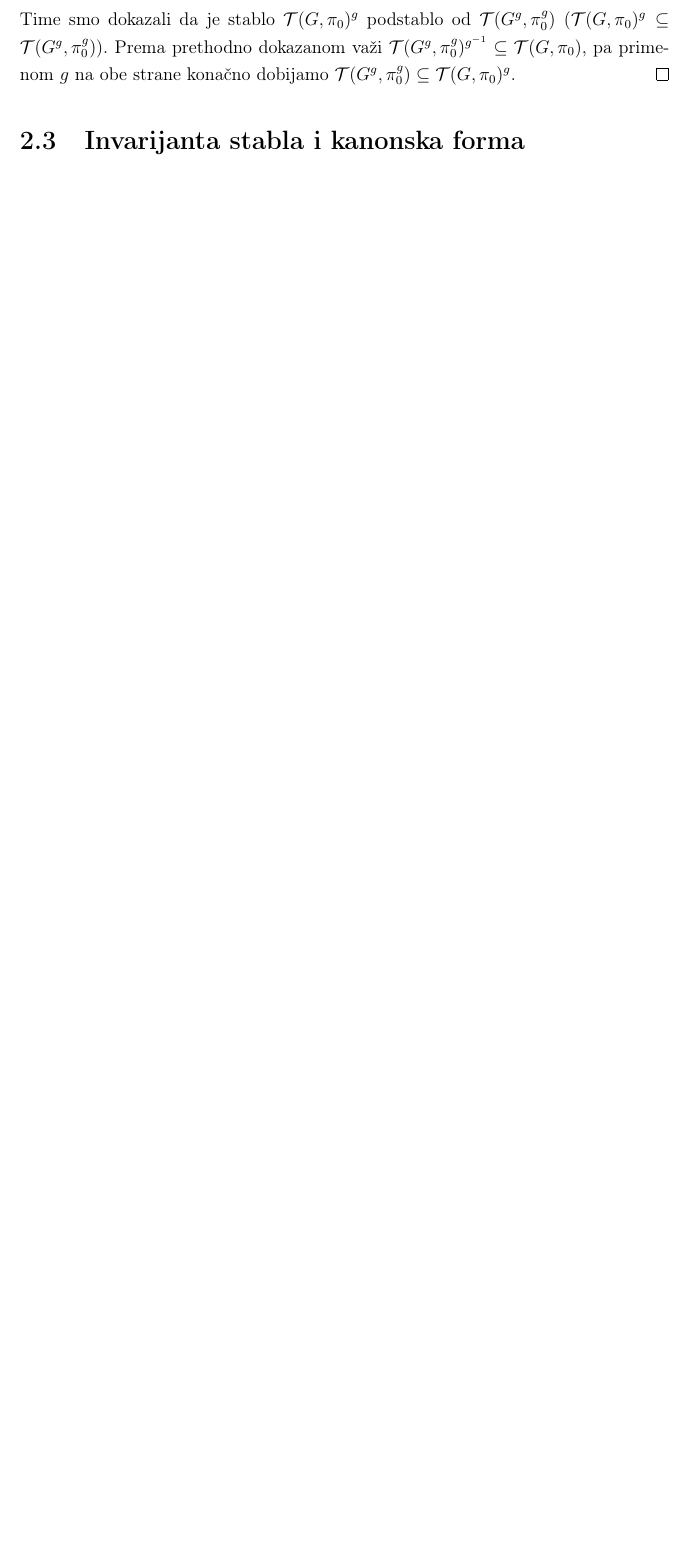
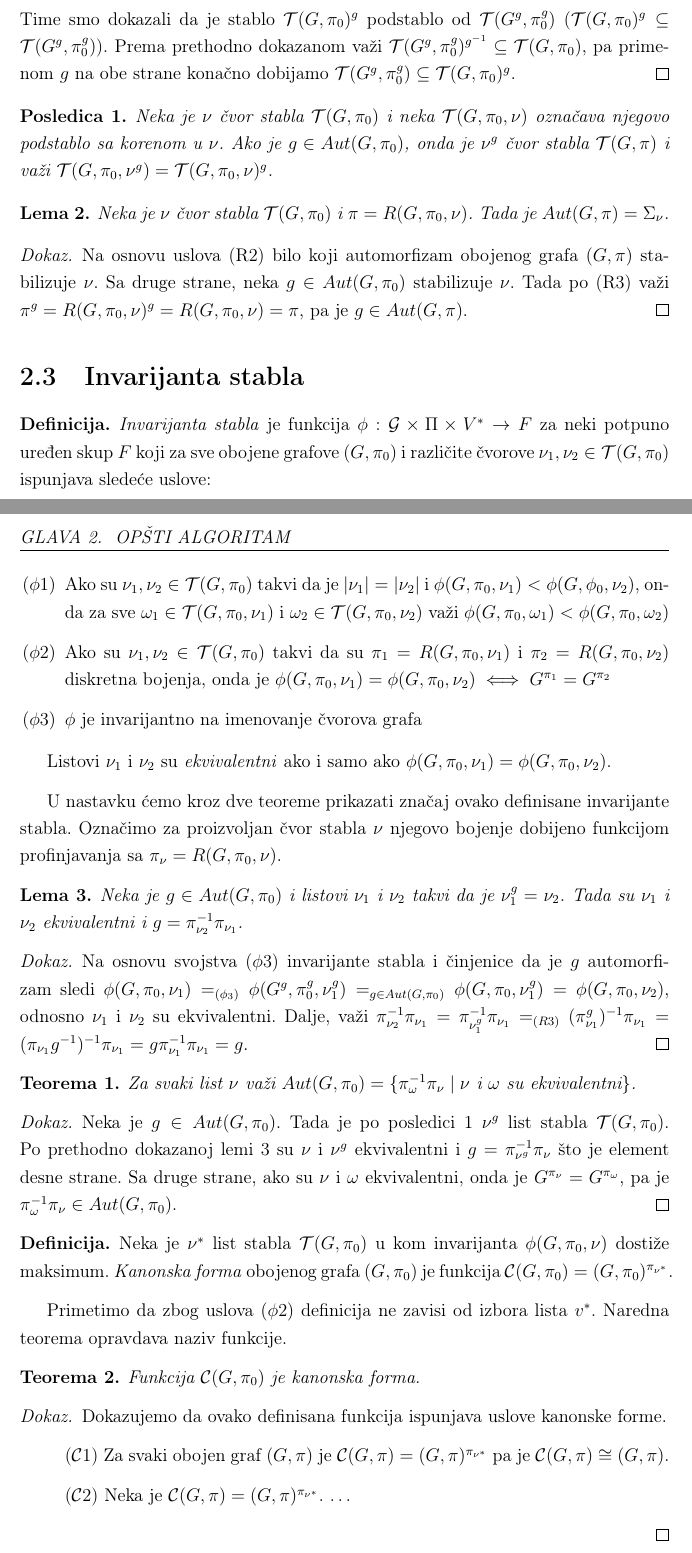
Before and after one commit to idrecun/master-thesis, a LaTeX book (master.tex): part of page 10 of 15 before the commit and two parts of pages 10 and 11 of 17 after it, the two joined at a grey line, cut so that both start at the same text, the shorter picture padded with empty space. The pictures show the PDF file master.pdf that the author committed with the source.

Commit message:
Add invariant section

```diff
--- a/master.tex
+++ b/master.tex
@@ -289,11 +292,110 @@
       \subseteq \mathcal{T}(G, \pi_0)^g$.
   \end{proof}
 
- %Podstablo sa korenom u čvoru stabla $\nu$ označavamo sa $\mathcal{T}(G, \pi_0, \nu)$.
+  \begin{corrolary}
+      Neka je $\nu$ čvor stabla $\mathcal{T}(G, \pi_0)$ i neka $\mathcal{T}(G,
+      \pi_0, \nu)$ označava njegovo podstablo sa korenom u $\nu$. Ako je $g
+      \in Aut(G, \pi_0)$, onda je $\nu^g$ čvor stabla $\mathcal{T}(G, \pi)$ i
+      važi $\mathcal{T}(G, \pi_0, \nu^g) = \mathcal{T}(G, \pi_0, \nu)^g$.
+  \end{corrolary}
 
- \section{Invarijanta stabla i kanonska forma}
+  \begin{lemma}
+      Neka je $\nu$ čvor stabla $\mathcal{T}(G, \pi_0)$ i $\pi = R(G, \pi_0,
+      \nu)$. Tada je $Aut(G, \pi) = \Sigma_\nu$.
+  \end{lemma}
 
- \section{Uloga automorfizama}
+  \begin{proof}
+      Na osnovu uslova (R2) bilo koji automorfizam obojenog grafa $(G, \pi)$
+      stabilizuje $\nu$. Sa druge strane, neka $g \in Aut(G, \pi_0)$ stabilizuje
+      $\nu$. Tada po (R3) važi $\pi^g = R(G, \pi_0, \nu)^g = R(G, \pi_0, \nu) =
+      \pi$, pa je $g \in Aut(G, \pi)$.
+  \end{proof}
+
+ \section{Invarijanta stabla}
+
+  \begin{definition}
+	  \emph{Invarijanta stabla} je funkcija $\phi : \mathcal{G} \times \Pi
+	  \times V^* \to F$ za neki potpuno uređen skup $F$ koji za sve obojene
+	  grafove $(G, \pi_0)$ i različite čvorove $\nu_1, \nu_2 \in \mathcal{T}(G,
+	  \pi_0)$ ispunjava sledeće uslove:
+
+	  \begin{itemize}
+		  \item[(\phi1)] Ako su $\nu_1, \nu_2 \in \mathcal{T}(G, \pi_0)$ takvi
+			  da je $|\nu_1|=|\nu_2|$ i $\phi(G, \pi_0, \nu_1) < \phi(G,
+			  \phi_0, \nu_2)$, onda za sve $\omega_1 \in \mathcal{T}(G, \pi_0,
+			  \nu_1)$ i $\omega_2 \in \mathcal{T}(G, \pi_0, \nu_2)$ važi
+			  $\phi(G, \pi_0, \omega_1) < \phi(G, \pi_0, \omega_2)$
+		  \item[(\phi2)] Ako su $\nu_1, \nu_2 \in \mathcal{T}(G, \pi_0)$ takvi
+			  da su $\pi_1 = R(G, \pi_0, \nu_1)$ i $\pi_2 = R(G, \pi_0, \nu_2)$
+			  diskretna bojenja, onda je $\phi(G, \pi_0, \nu_1) = \phi(G,
+			  \pi_0, \nu_2) \iff G^{\pi_1} = G^{\pi_2}$
+		  \item[(\phi3)] $\phi$ je invarijantno na imenovanje čvorova grafa
+	  \end{itemize}
+
+	  Listovi $\nu_1$ i $\nu_2$ su \emph{ekvivalentni} ako i samo ako $\phi(G,
+	  \pi_0, \nu_1) = \phi(G, \pi_0, \nu_2)$.
+  \end{definition}
+
+  U nastavku ćemo kroz dve teoreme prikazati značaj ovako definisane
+  invarijante stabla. Označimo za proizvoljan čvor stabla $\nu$ njegovo bojenje
+  dobijeno funkcijom profinjavanja sa $\pi_\nu = R(G, \pi_0, \nu)$.
+
+  \begin{lemma}
+	  Neka je $g \in Aut(G, \pi_0)$ i listovi $\nu_1$ i $\nu_2$ takvi da je
+	  $\nu_1^g = \nu_2$. Tada su $\nu_1$ i $\nu_2$ ekvivalentni i $g =
+	  \pi_{\nu_2}^{-1}\pi_{\nu_1}$.
+  \end{lemma}
+
+  \begin{proof}
+	  Na osnovu svojstva ($\phi3$) invarijante stabla i činjenice da je $g$
+	  automorfizam sledi $\phi(G, \pi_0, \nu_1) =_{(\phi_3)} \phi(G^g, \pi_0^g,
+	  \nu_1^g) =_{g \in Aut(G, \pi_0)} \phi(G, \pi_0, \nu_1^g) = \phi(G, \pi_0,
+	  \nu_2)$, odnosno $\nu_1$ i $\nu_2$ su ekvivalentni. Dalje, važi
+	  $\pi_{\nu_2}^{-1}\pi_{\nu_1} = \pi_{\nu_1^g}^{-1}\pi_{\nu_1} =_{(R3)}
+	  (\pi_{\nu_1}^g)^{-1}\pi_{\nu_1} = (\pi_{\nu_1} g^{-1})^{-1} \pi_{\nu_1} = g
+	  \pi_{\nu_1}^{-1} \pi_{\nu_1} = g$.
+  \end{proof}
+
+  \begin{theorem}
+	  Za svaki list $\nu$ važi $Aut(G, \pi_0) = \{\pi_{\omega}^{-1}\pi_{\nu}
+	  \mid \text{$\nu$ i $\omega$ su ekvivalentni} \}$.
+  \end{theorem}
+
+  \begin{proof}
+	  Neka je $g \in Aut(G, \pi_0)$. Tada je po posledici 1 $\nu^g$ list stabla
+	  $\mathcal{T}(G, \pi_0)$. Po prethodno dokazanoj lemi 3 su $\nu$ i $\nu^g$
+	  ekvivalentni i $g = \pi_{\nu^g}^{-1}\pi_\nu$ što je element desne strane.
+	  Sa druge strane, ako su $\nu$ i $\omega$ ekvivalentni, onda je
+	  $G^{\pi_\nu} = G^{\pi_\omega}$, pa je $\pi_\omega^{-1}\pi_\nu \in Aut(G,
+	  \pi_0)$.
+  \end{proof}
+
+  \begin{definition}
+	  Neka je $\nu^*$ list stabla $\mathcal{T}(G, \pi_0)$ u kom invarijanta
+	  $\phi(G, \pi_0, \nu)$ dostiže maksimum. \emph{Kanonska forma} obojenog
+	  grafa $(G, \pi_0)$ je funkcija $\mathcal{C}(G, \pi_0) = (G,
+	  \pi_0)^{\pi_{\nu^*}}$.
+  \end{definition}
+
+  Primetimo da zbog uslova $(\phi2)$ definicija ne zavisi od izbora lista
+  $v^*$. Naredna teorema opravdava naziv funkcije.
+
+  \begin{theorem}
+	  Funkcija $\mathcal{C}(G, \pi_0)$ je kanonska forma.
+  \end{theorem}
+
+  \begin{proof}
+	  Dokazujemo da ovako definisana funkcija ispunjava uslove kanonske forme.
+	  \begin{itemize}
+		  \item [] ($\mathcal{C}1$) Za svaki obojen graf $(G, \pi)$ je
+			  $\mathcal{C}(G, \pi) = (G, \pi)^{\pi_{\nu^*}}$ pa je
+			  $\mathcal{C}(G, \pi) \cong (G, \pi)$.
+		  \item [] ($\mathcal{C}2$) Neka je $\mathcal{C}(G, \pi) = (G, \pi)^{\pi_{\nu^*}}$. \dots
+	  \end{itemize}
+  \end{proof}
+
+
+ \section{Odsecanje pretrage}
 
 % ------------------------------------------------------------------------------
 \chapter{Realizacija algoritma}
```
Also changed, not shown: master.pdf, master.tex (9 more changed lines). Lines whose indentation alone changed are shown as unchanged.
